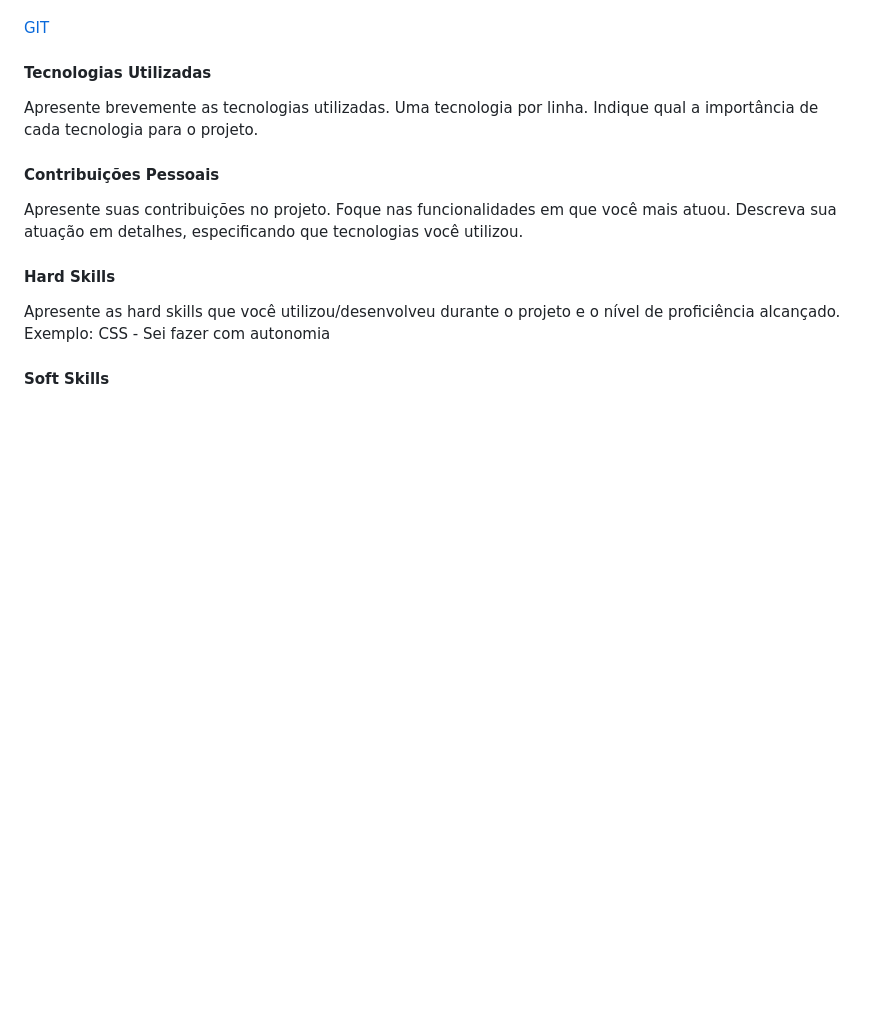
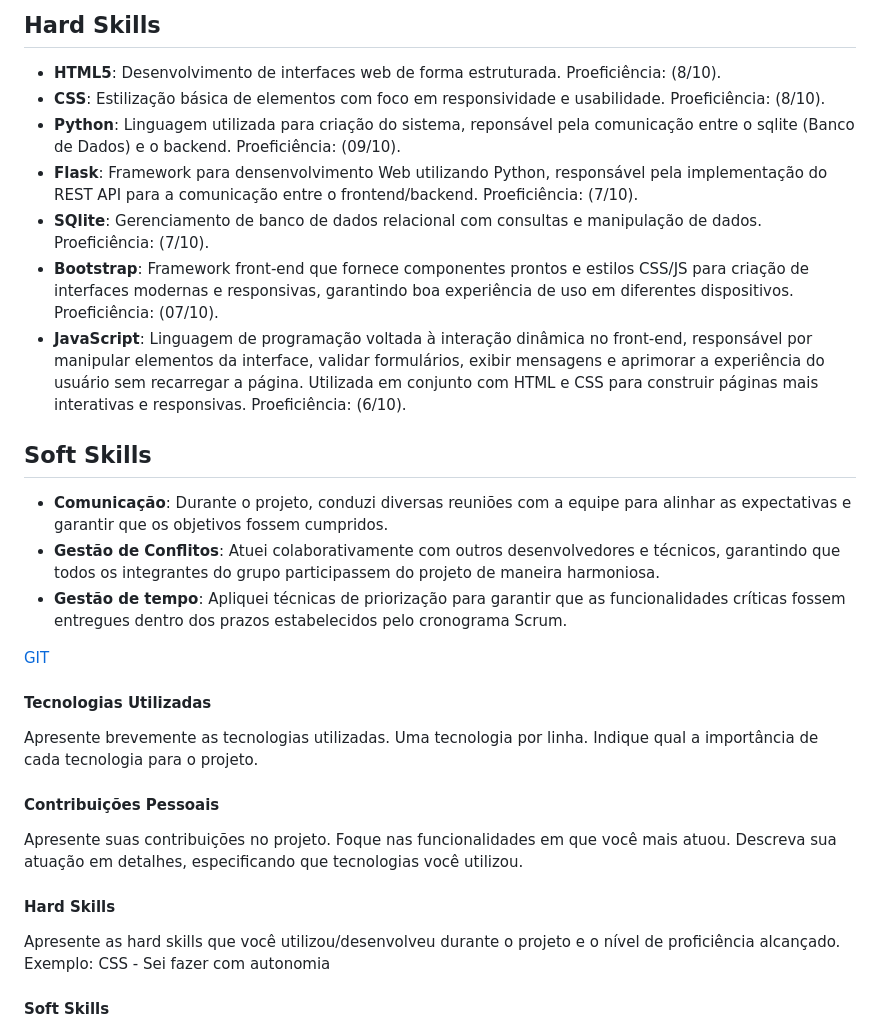
Before and after one commit to vmorais111/bertoti, a Markdown page: TG - Modelo - Modalidade 1 - Portfolio das APIs (1)-1-3 (1).md, the part around the change printed below. Rendered like a GitHub page; folded sections open; blank space fills up the shorter version.

```diff
--- a/TG - Modelo - Modalidade 1 - Portfolio das APIs (1)-1-3 (1).md
+++ b/TG - Modelo - Modalidade 1 - Portfolio das APIs (1)-1-3 (1).md
@@ -55,0 +100,16 @@ Fale sobre o projeto desenvolvido. Apresente a empresa parceira, o problema e a
+## Hard Skills
+
+- **HTML5**: Desenvolvimento de interfaces web de forma estruturada. Proeficiência: (8/10).
+- **CSS**: Estilização básica de elementos com foco em responsividade e usabilidade. Proeficiência: (8/10).
+- **Python**: Linguagem utilizada para criação do sistema, reponsável pela comunicação entre o sqlite (Banco de Dados) e o backend. Proeficiência: (09/10).
+- **Flask**: Framework para densenvolvimento Web utilizando Python, responsável pela implementação do REST API para a comunicação entre o frontend/backend. Proeficiência: (7/10).
+- **SQlite**: Gerenciamento de banco de dados relacional com consultas e manipulação de dados. Proeficiência: (7/10).
+- **Bootstrap**: Framework front-end que fornece componentes prontos e estilos CSS/JS para criação de interfaces modernas e responsivas, garantindo boa experiência de uso em diferentes dispositivos. Proeficiência: (07/10).
+- **JavaScript**: Linguagem de programação voltada à interação dinâmica no front-end, responsável por manipular elementos da interface, validar formulários, exibir mensagens e aprimorar a experiência do usuário sem recarregar a página. Utilizada em conjunto com HTML e CSS para construir páginas mais interativas e responsivas. Proeficiência: (6/10).
+
+## Soft Skills
+
+- **Comunicação**: Durante o projeto, conduzi diversas reuniões com a equipe para alinhar as expectativas e garantir que os objetivos fossem cumpridos.
+- **Gestão de Conflitos**: Atuei colaborativamente com outros desenvolvedores e técnicos, garantindo que todos os integrantes do grupo participassem do projeto de maneira harmoniosa.
+- **Gestão de tempo**: Apliquei técnicas de priorização para garantir que as funcionalidades críticas fossem entregues dentro dos prazos estabelecidos pelo cronograma Scrum.
+
```
Also changed, not shown: other parts of TG - Modelo - Modalidade 1 - Portfolio das APIs (1)-1-3 (1).md (+49 -3 lines).
